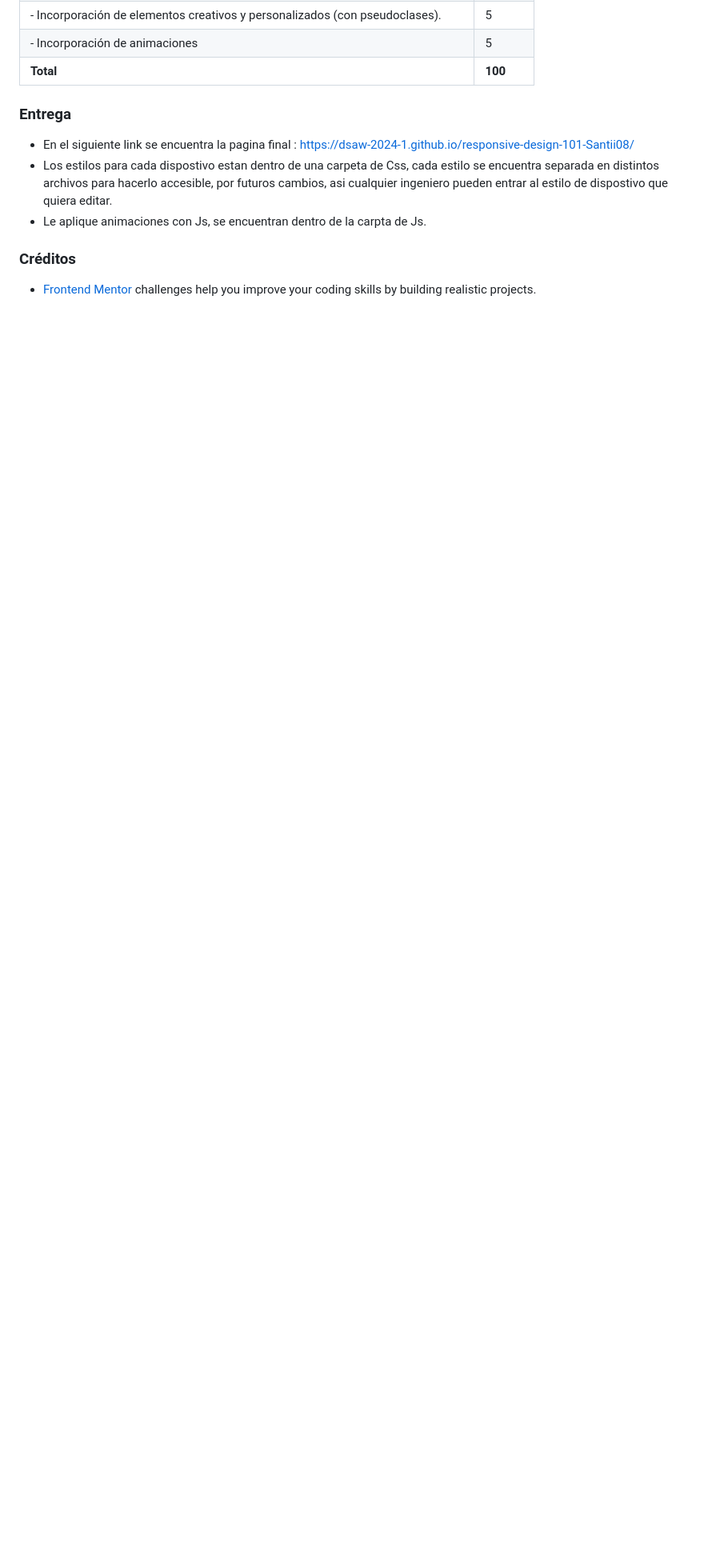
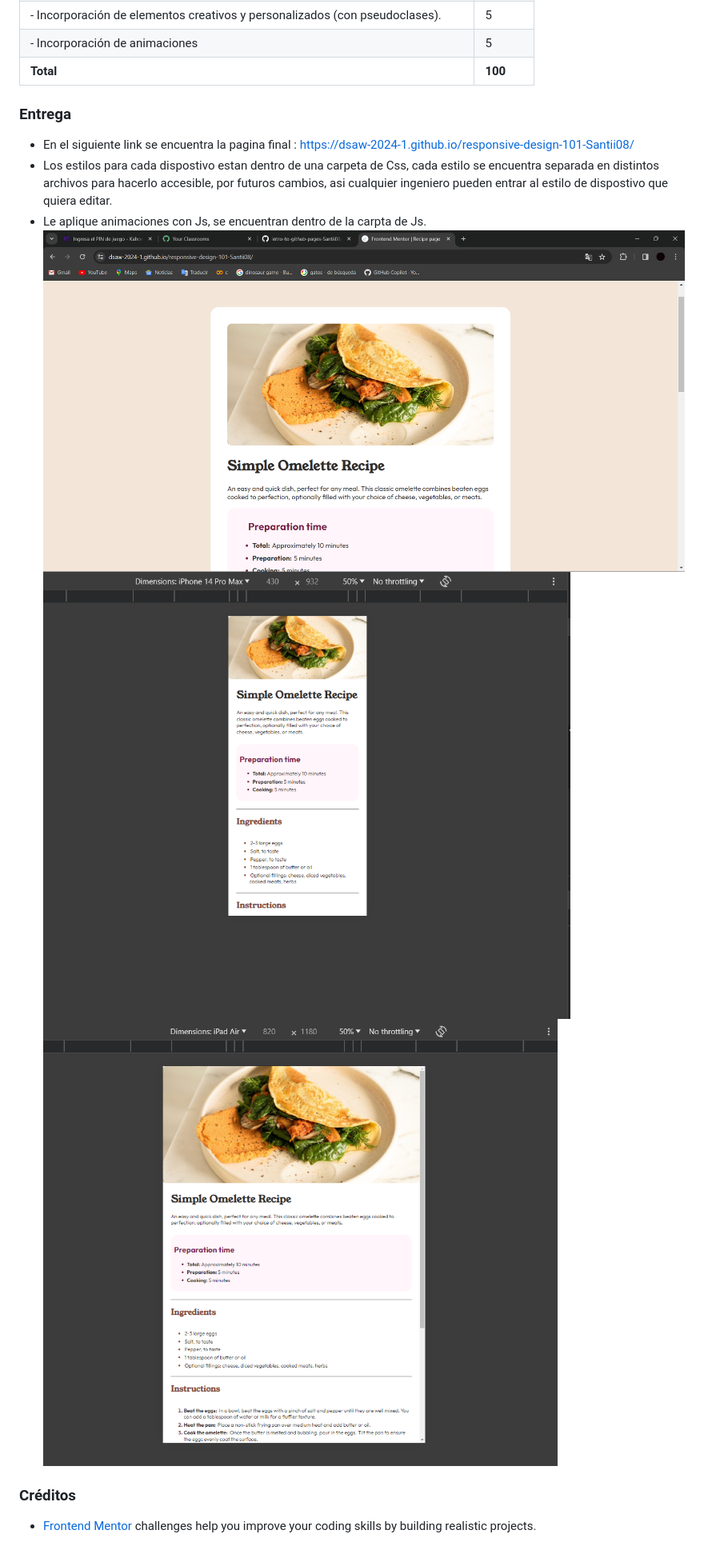
Before and after one commit to DSAW-2024-1/responsive-design-101-Santii08, a Markdown page: README.md, the part around the change. Shown: that part at 80% size. GitHub-like rendering; pictures changed too: ImagesFinals/Captura de pantalla 2024-02-12 073724.png (added), ImagesFinals/Captura de pantalla 2024-02-12 073821.png (added), ImagesFinals/Captura de pantalla 2024-02-12 073942.png (added); blank space fills up the shorter version.

Commit message:
Terminado

```diff
--- a/README.md
+++ b/README.md
@@ -68,6 +68,8 @@ El objetivo de este taller es hacer que la página que ya desarrollamos se vea c
 - En el siguiente link se encuentra la pagina final : https://dsaw-2024-1.github.io/responsive-design-101-Santii08/
 - Los estilos para cada dispostivo estan dentro de una carpeta de Css, cada estilo se encuentra separada en distintos archivos para hacerlo accesible, por futuros cambios, asi cualquier ingeniero pueden entrar al estilo de dispostivo que quiera editar.
 - Le aplique animaciones con Js, se encuentran dentro de la carpta de Js.
-
+![Imagen PC ](ImagesFinals/Captura%20de%20pantalla%202024-02-12%20073724.png)
+![Imagen Celular ](ImagesFinals/Captura%20de%20pantalla%202024-02-12%20073821.png)
+![Imagen Tablet ](ImagesFinals/Captura%20de%20pantalla%202024-02-12%20073942.png)
 ### Créditos
 - [Frontend Mentor](https://www.frontendmentor.io) challenges help you improve your coding skills by building realistic projects.
```
